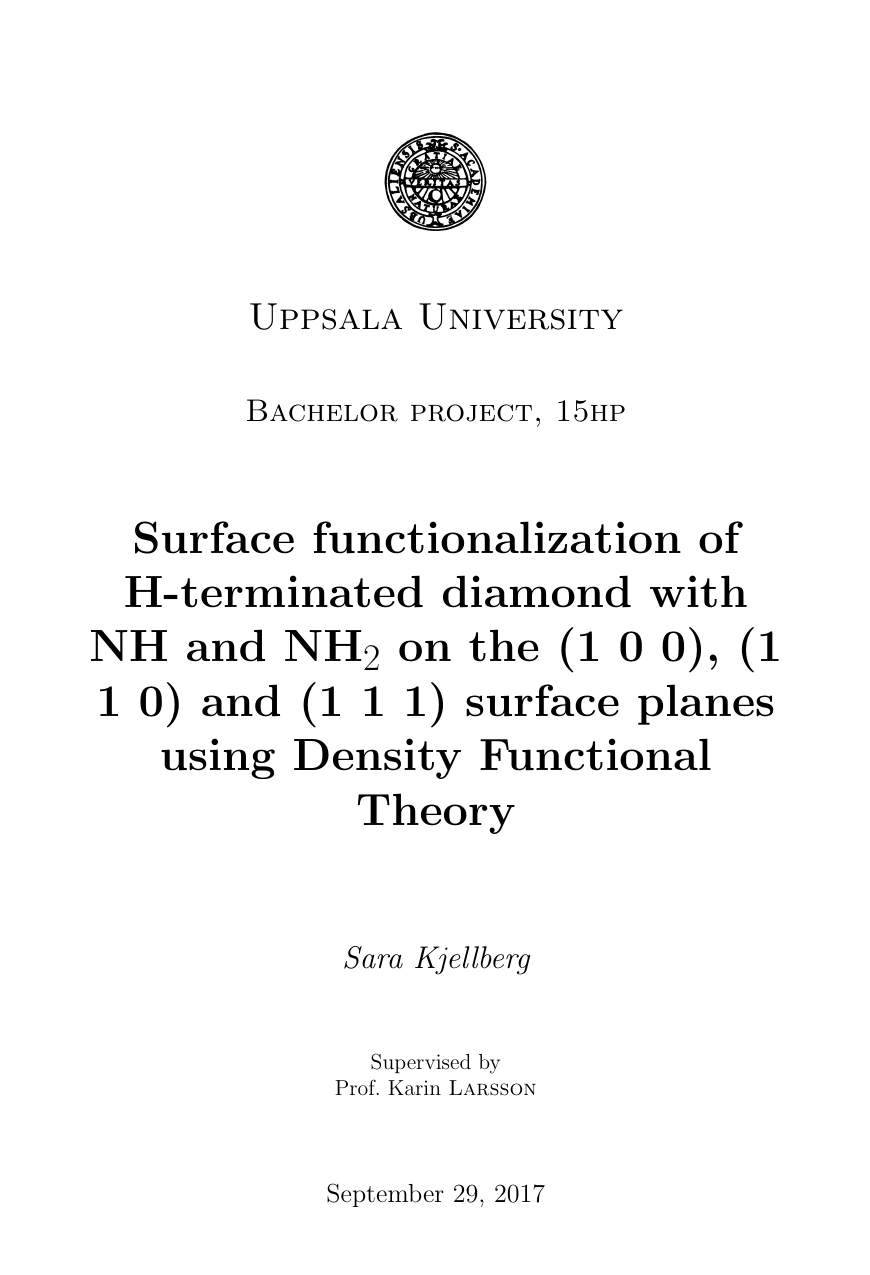
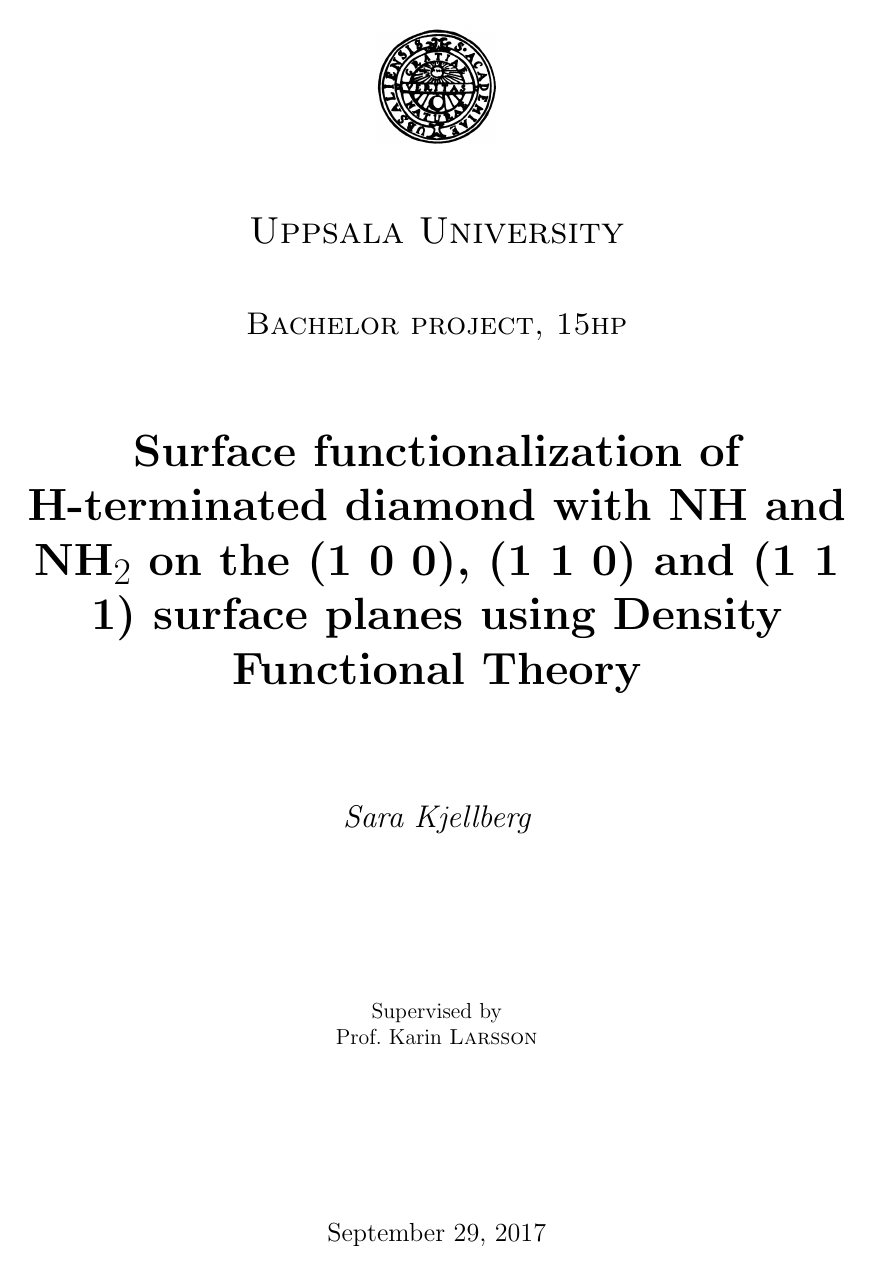
Before and after one commit to Sara-Kjellberg/Kandidatuppsats, a LaTeX thesis (Bachelor_Thesis.tex): page 1 of 29 before the commit and page 1 of 26 after it. Compiled offline with pdfLaTeX.

Commit message:
margin set to fullpage

```diff
--- a/Bachelor_Thesis.tex
+++ b/Bachelor_Thesis.tex
@@ -1,5 +1,5 @@
 \documentclass[12pt,a4paper]{article}
-%\usepackage{fullpage} %for minimal marginal
+\usepackage{fullpage} %for minimal marginal
 \usepackage[utf8]{inputenc}    %encoding
 
 \usepackage[english]{babel} %English sections
```
Also changed, not shown: Bachelor_Thesis.pdf.
